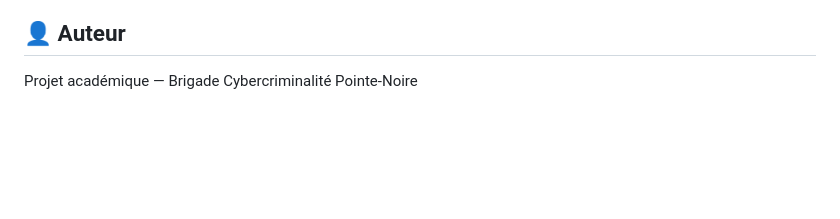
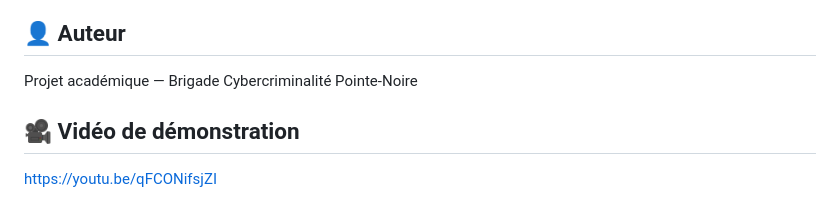
Before and after one commit to Stevenslikibi/Cybershield_project, a Markdown page: README.md, the part around the change. Drawn GitHub-style; blank space fills up the shorter version.

Commit message:
Ajout du lien de la vidéo de démonstration Youtube

```diff
--- a/README.md
+++ b/README.md
@@ -108,3 +108,7 @@ CyberShield remplit deux rôles majeurs :
 ## 👤 Auteur
 
 Projet académique — Brigade Cybercriminalité Pointe-Noire
+
+ ## 🎥 Vidéo de démonstration
+
+https://youtu.be/qFCONifsjZI
```
